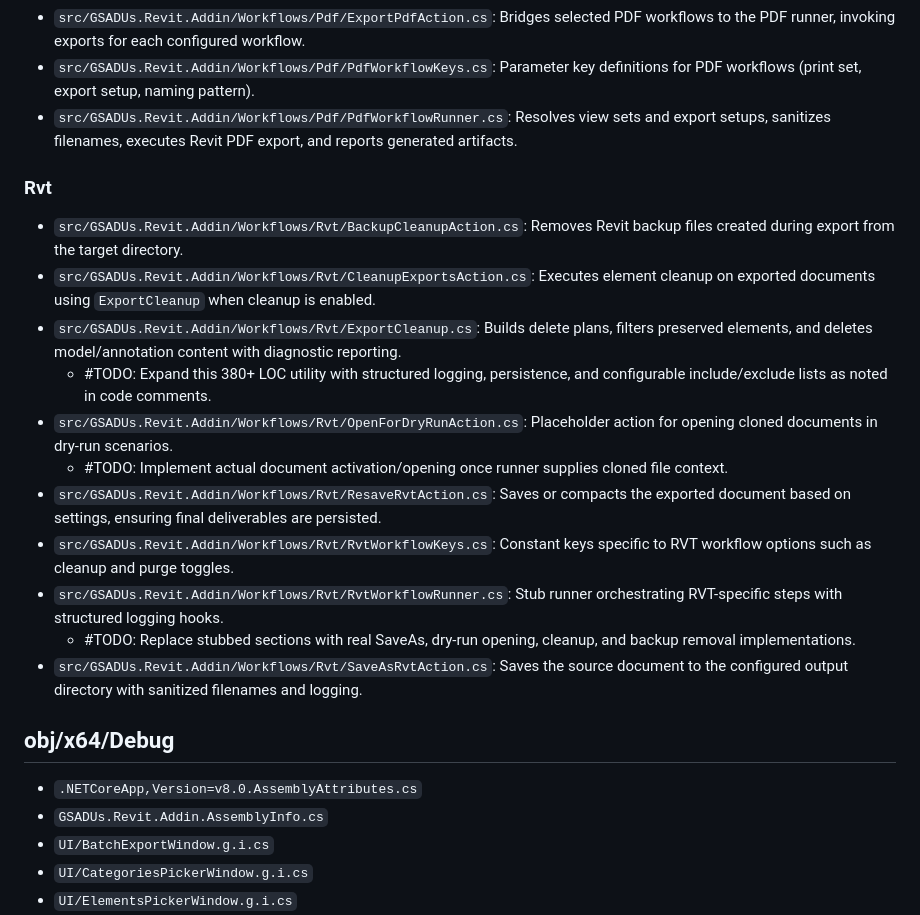
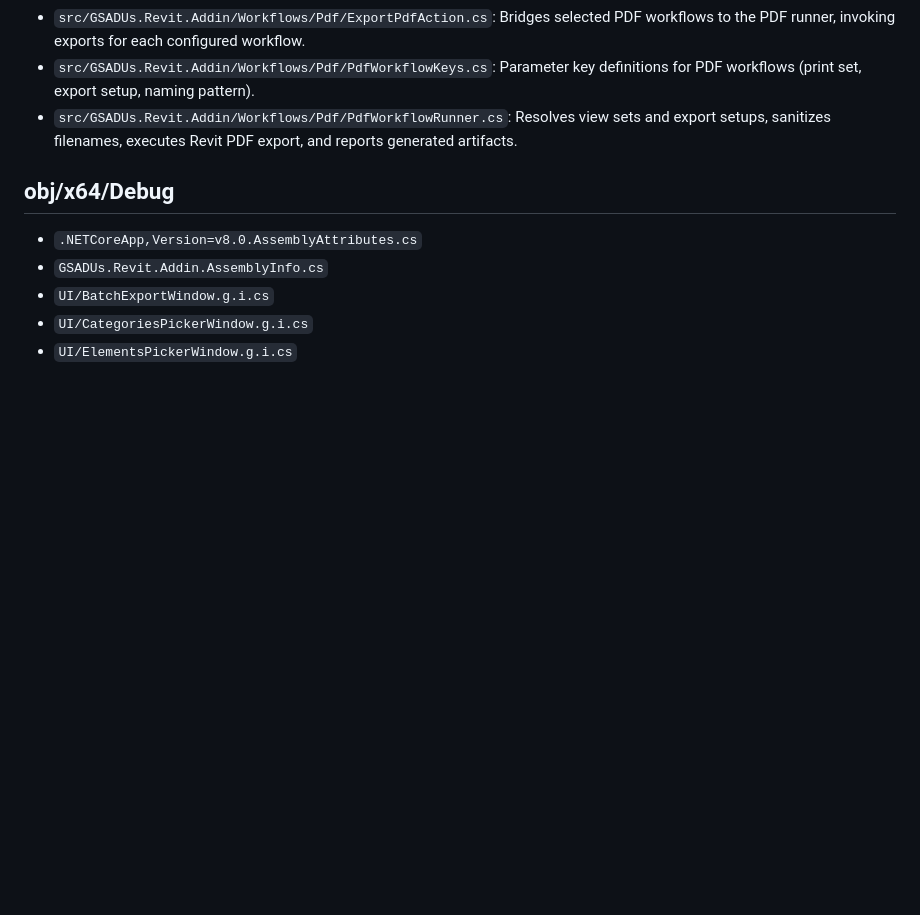
Before and after one commit to Vadim-GSADUs/GSADUs.Revit.Addin, a Markdown page: README.md, the part around the change. GitHub-like rendering; blank space fills up the shorter version.

Commit message:
2025-10-14 16:12:43 auto-commit

```diff
--- a/README.md
+++ b/README.md
@@ -112,19 +112,6 @@ The following is the comprehensive file structure of the `src/GSADUs.Revit.Addin
 - `src/GSADUs.Revit.Addin/Workflows/Pdf/PdfWorkflowKeys.cs`: Parameter key definitions for PDF workflows (print set, export setup, naming pattern).
 - `src/GSADUs.Revit.Addin/Workflows/Pdf/PdfWorkflowRunner.cs`: Resolves view sets and export setups, sanitizes filenames, executes Revit PDF export, and reports generated artifacts.
 
-### Rvt
-- `src/GSADUs.Revit.Addin/Workflows/Rvt/BackupCleanupAction.cs`: Removes Revit backup files created during export from the target directory.
-- `src/GSADUs.Revit.Addin/Workflows/Rvt/CleanupExportsAction.cs`: Executes element cleanup on exported documents using `ExportCleanup` when cleanup is enabled.
-- `src/GSADUs.Revit.Addin/Workflows/Rvt/ExportCleanup.cs`: Builds delete plans, filters preserved elements, and deletes model/annotation content with diagnostic reporting.
-  - #TODO: Expand this 380+ LOC utility with structured logging, persistence, and configurable include/exclude lists as noted in code comments.
-- `src/GSADUs.Revit.Addin/Workflows/Rvt/OpenForDryRunAction.cs`: Placeholder action for opening cloned documents in dry-run scenarios.
-  - #TODO: Implement actual document activation/opening once runner supplies cloned file context.
-- `src/GSADUs.Revit.Addin/Workflows/Rvt/ResaveRvtAction.cs`: Saves or compacts the exported document based on settings, ensuring final deliverables are persisted.
-- `src/GSADUs.Revit.Addin/Workflows/Rvt/RvtWorkflowKeys.cs`: Constant keys specific to RVT workflow options such as cleanup and purge toggles.
-- `src/GSADUs.Revit.Addin/Workflows/Rvt/RvtWorkflowRunner.cs`: Stub runner orchestrating RVT-specific steps with structured logging hooks.
-  - #TODO: Replace stubbed sections with real SaveAs, dry-run opening, cleanup, and backup removal implementations.
-- `src/GSADUs.Revit.Addin/Workflows/Rvt/SaveAsRvtAction.cs`: Saves the source document to the configured output directory with sanitized filenames and logging.
-
 ## obj/x64/Debug
 - `.NETCoreApp,Version=v8.0.AssemblyAttributes.cs`
 - `GSADUs.Revit.Addin.AssemblyInfo.cs`
```
